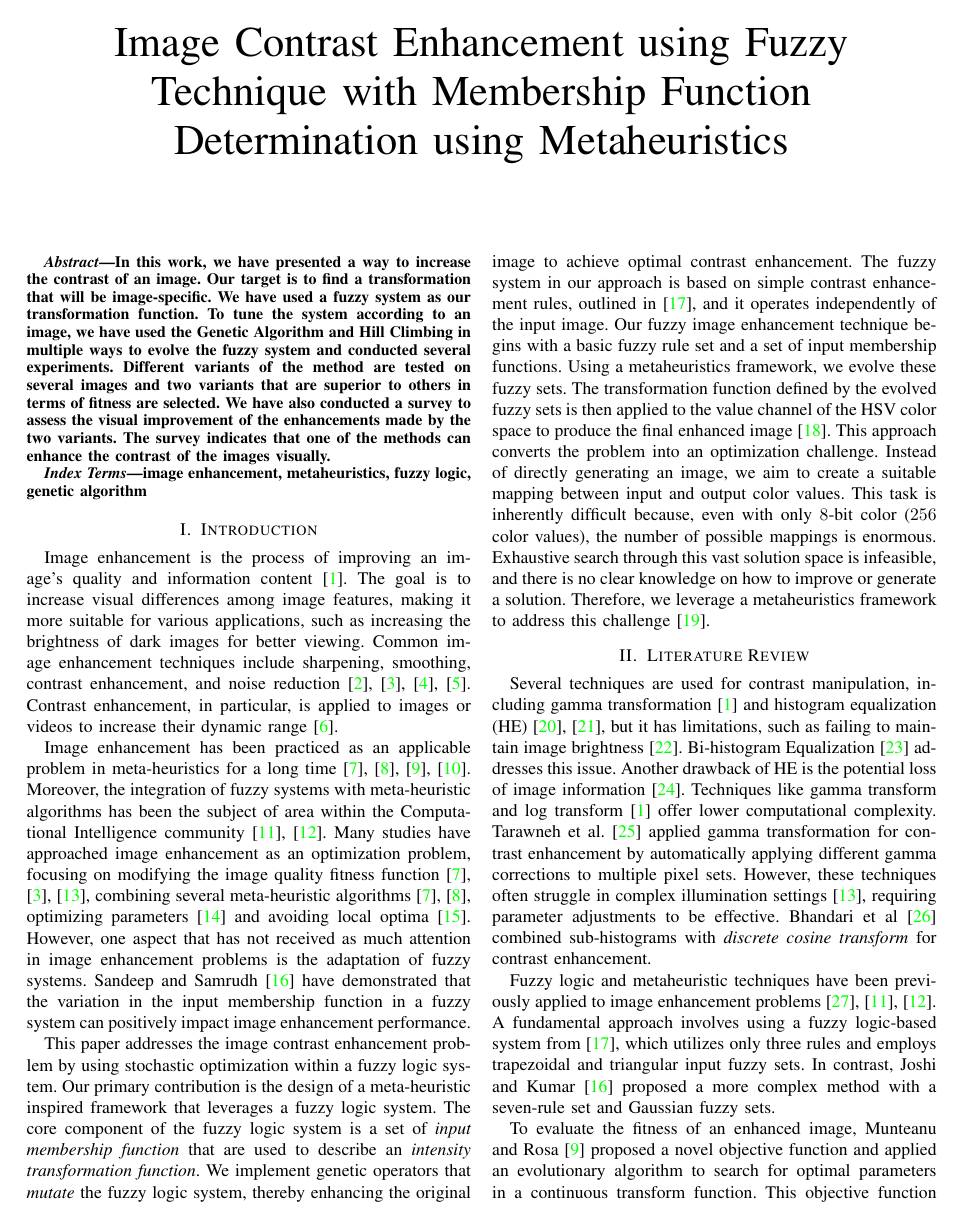
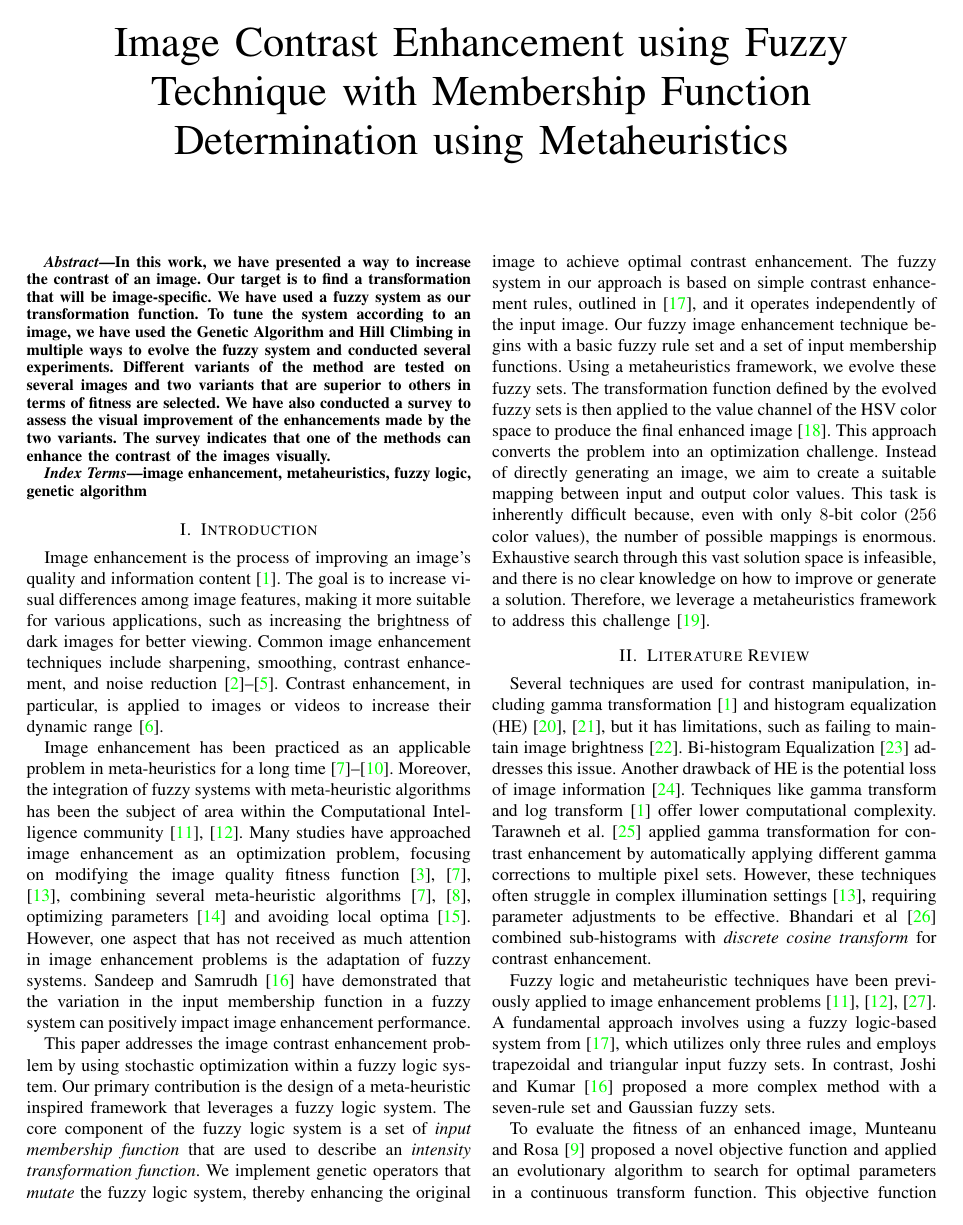
Before and after one commit to mahi045/dicta-24, a LaTeX paper (main.tex): page 1 of 10. Compiled offline with pdfLaTeX; a missing font is replaced by an installed copy or a similar font; a LaTeX package or settings file that is missing is left out.

Commit message:
margin and package added from IEEE provided template

```diff
--- a/main.tex
+++ b/main.tex
@@ -5,7 +5,12 @@
 \documentclass[conference]{IEEEtran}
 \IEEEoverridecommandlockouts
 %
+\usepackage{cite}
+\usepackage{amsmath,amssymb,amsfonts}
+\usepackage{algorithmic}
 \usepackage{graphicx}
+\usepackage{textcomp}
+\usepackage{xcolor}
 % Used for displaying a sample figure. If possible, figure files should
 % be included in EPS format.
 %
@@ -24,7 +29,6 @@
 \usepackage{tikz}
 \usepackage{pgfplots}
 \usetikzlibrary{positioning}
-\usepackage{amsmath}
 \usepackage{cleveref}
 \newcommand{\transform}[1]{\mathsf{T}(#1)}
 \newcommand{\fitness}[1]{\mathsf{Fitness}(#1)}
@@ -32,6 +36,9 @@
 \newcommand{\edge}[1]{\mathsf{ne}(#1)}
 \newcommand{\entropy}[1]{\mathsf{H}(#1)}
 \usetikzlibrary{arrows.meta, positioning}
+\def\BibTeX{{\rm B\kern-.05em{\sc i\kern-.025em b}\kern-.08em
+    T\kern-.1667em\lower.7ex\hbox{E}\kern-.125emX}}
+
 \begin{document}
 %
 % \title{Image Contrast Enhancement using Fuzzy Technique with Parameter Determination using Metaheuristics}
```
